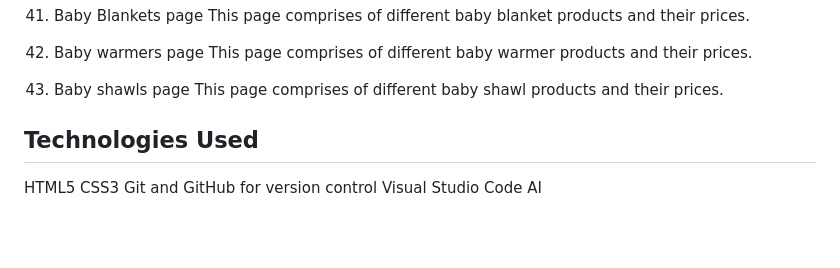
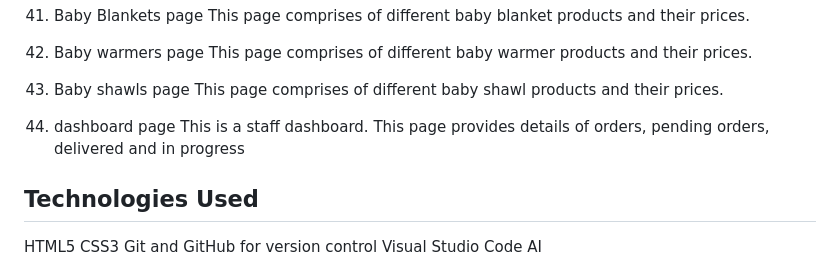
Before and after one commit to mercymumbe/Wema_baby_shop, a Markdown page: README.md, the part around the change. Drawn GitHub-style; blank space fills up the shorter version.

Commit message:
Add a page in README.md

```diff
--- a/README.md
+++ b/README.md
@@ -160,6 +160,10 @@ This page comprises of different baby warmer products and their prices.
 44. Baby shawls page
 This page comprises of different baby shawl products and their prices.
 
+45. dashboard page
+This is a staff dashboard.
+This page provides details of orders, pending orders, delivered and in progress
+
 
 ## Technologies Used
 
```
